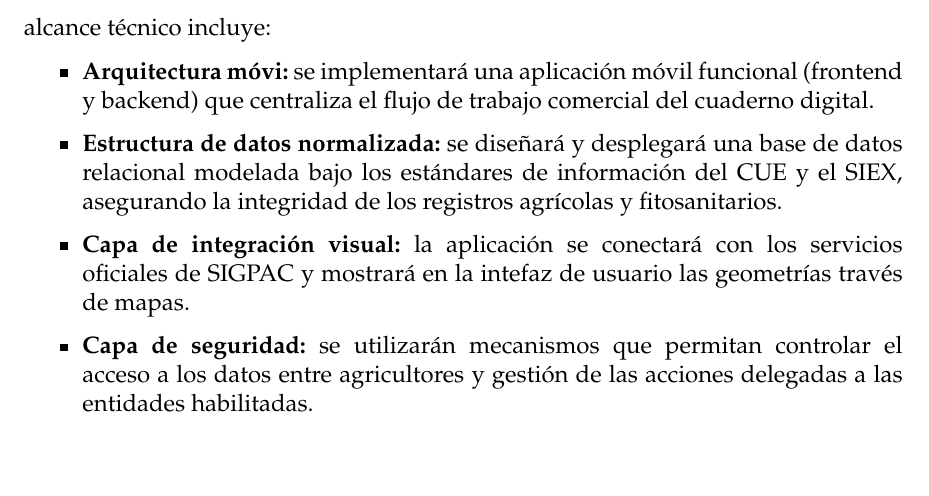
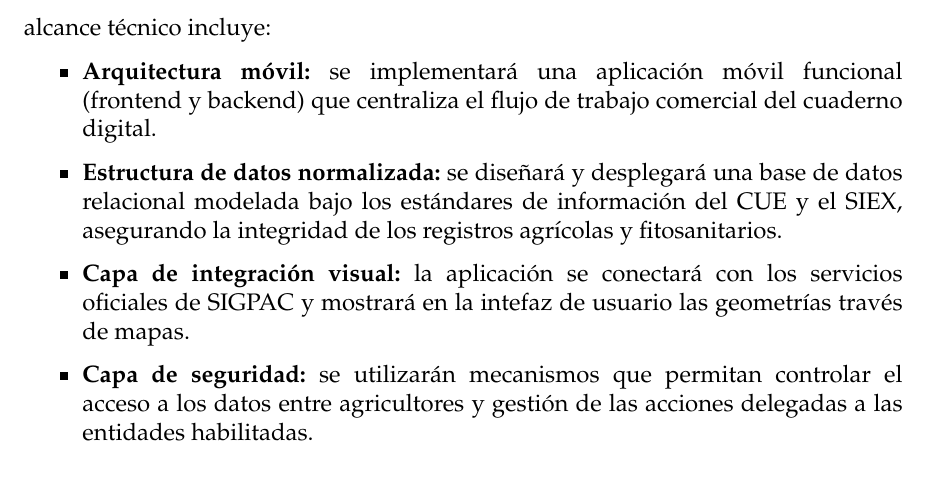
Before and after one commit to OlivarisUGR/olivaris-docs, a LaTeX thesis (project.tex, which reads sections/02_Objetivos_Alcance.tex): part of page 23 of 174, cut so that both start at the same text, the shorter picture padded with empty space. Compiled offline with pdfLaTeX.

Commit message:
chapter 2 updated

```diff
--- a/sections/02_Objetivos_Alcance.tex
+++ b/sections/02_Objetivos_Alcance.tex
@@ -87,7 +87,7 @@ proyecto.
 El desarrollo se centrará en construir un producto mínimo viable (MVP) completamente operativo que cubra el núcleo central de la gestión agrícola. El alcance técnico incluye:
 
 \begin{itemize}
-    \item \textbf{Arquitectura móvi:} se implementará una aplicación móvil funcional (frontend y backend) que centraliza el flujo de trabajo comercial del cuaderno digital.
+    \item \textbf{Arquitectura móvil:} se implementará una aplicación móvil funcional (frontend y backend) que centraliza el flujo de trabajo comercial del cuaderno digital.
 
     \item \textbf{Estructura de datos normalizada:} se diseñará y desplegará una base de datos relacional modelada bajo los estándares de información del CUE y el SIEX, asegurando la
     integridad de los registros agrícolas y fitosanitarios.
```
Also changed, not shown: project.pdf.
